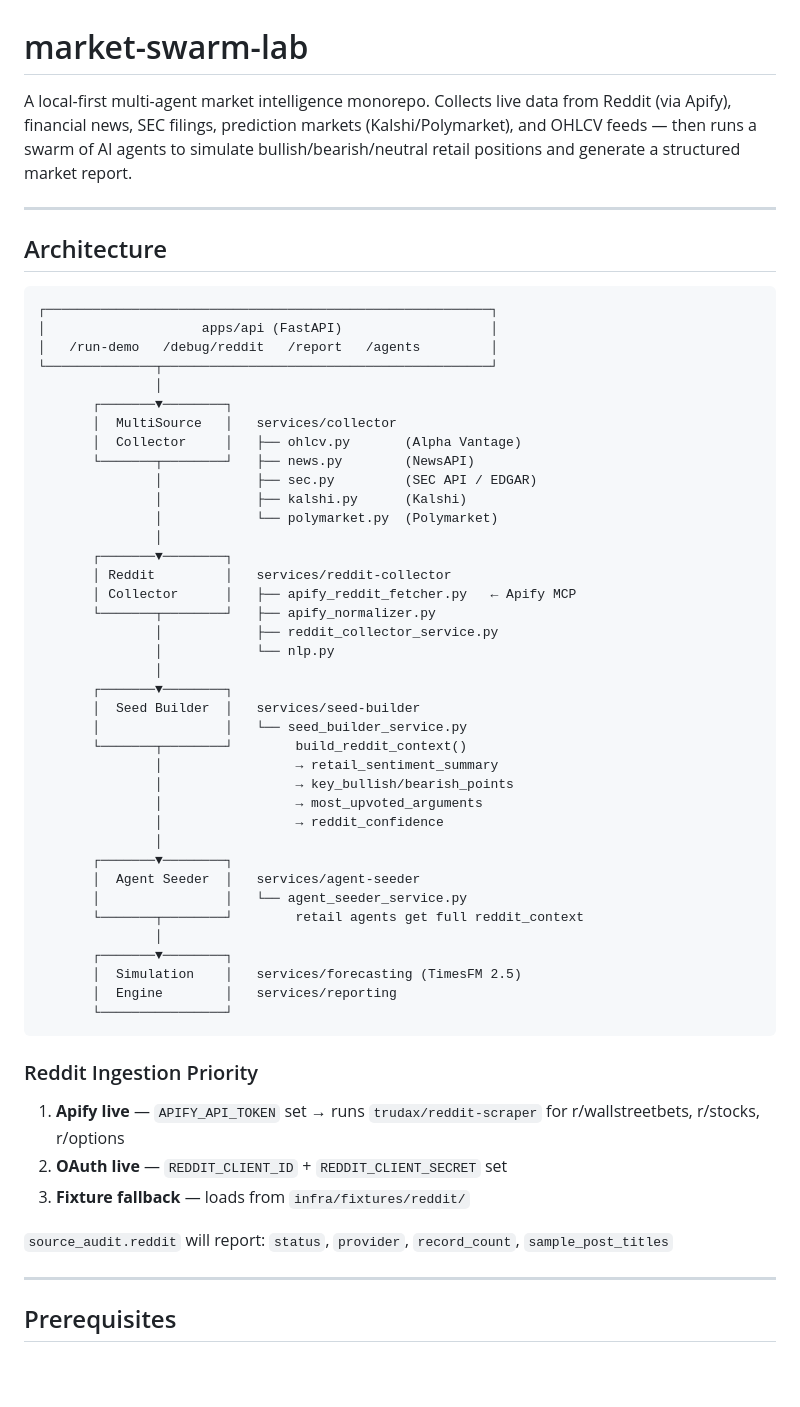
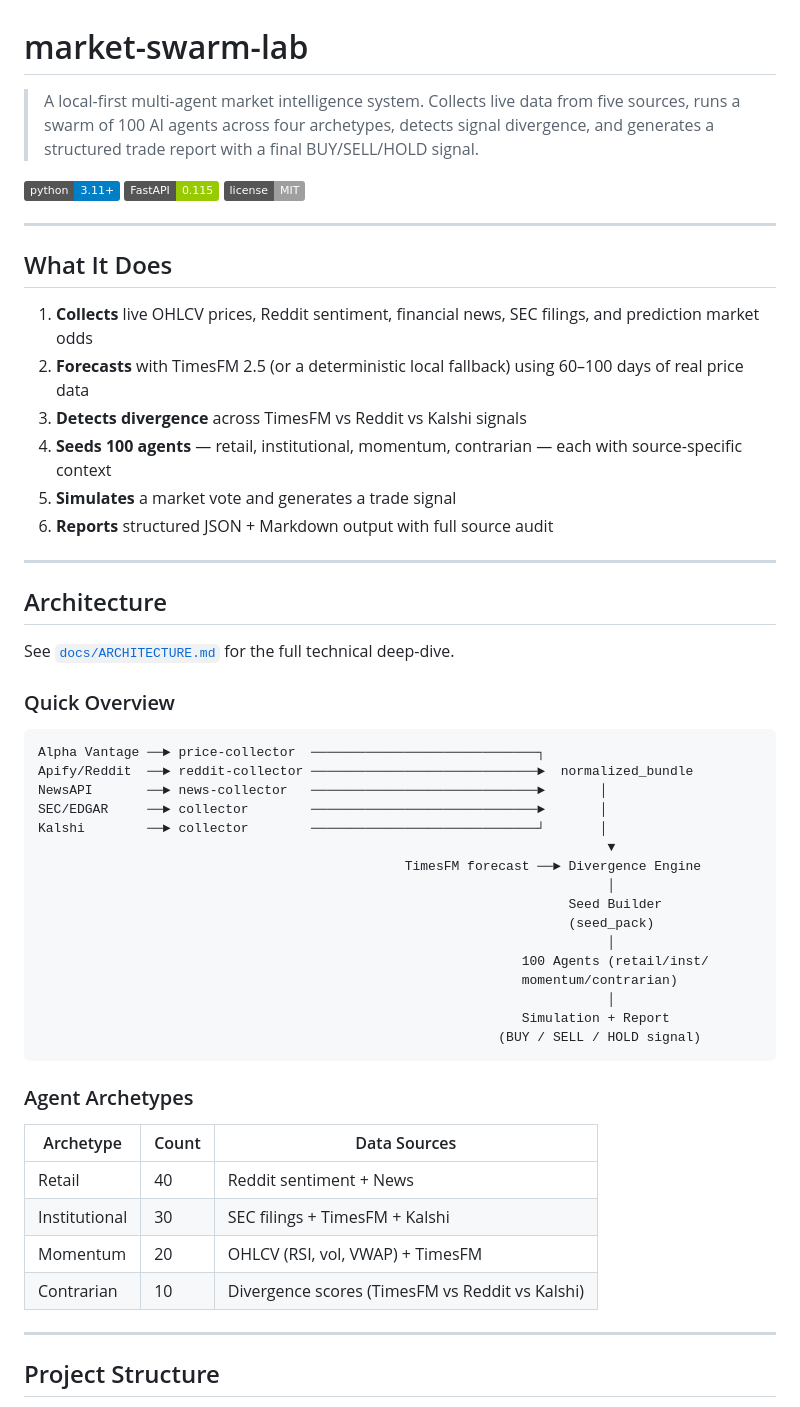
Before and after one commit to lakshmanb4u/TradingBotMiroFish, a Markdown page: market-swarm-lab/README.md, the part around one of its changes. Drawn GitHub-style; badges without logos; blank space fills up the shorter version.

````diff
--- a/market-swarm-lab/README.md
+++ b/market-swarm-lab/README.md
@@ -1,61 +1,59 @@
 # market-swarm-lab
 
-A local-first multi-agent market intelligence monorepo. Collects live data from Reddit (via Apify), financial news, SEC filings, prediction markets (Kalshi/Polymarket), and OHLCV feeds — then runs a swarm of AI agents to simulate bullish/bearish/neutral retail positions and generate a structured market report.
+> A local-first multi-agent market intelligence system. Collects live data from five sources, runs a swarm of 100 AI agents across four archetypes, detects signal divergence, and generates a structured trade report with a final BUY/SELL/HOLD signal.
+
+[![Python](https://img.shields.io/badge/python-3.11%2B-blue)](https://python.org)
+[![FastAPI](https://img.shields.io/badge/FastAPI-0.115-green)](https://fastapi.tiangolo.com)
+[![License](https://img.shields.io/badge/license-MIT-lightgrey)](LICENSE)
+
+---
+
+## What It Does
+
+1. **Collects** live OHLCV prices, Reddit sentiment, financial news, SEC filings, and prediction market odds
+2. **Forecasts** with TimesFM 2.5 (or a deterministic local fallback) using 60–100 days of real price data
+3. **Detects divergence** across TimesFM vs Reddit vs Kalshi signals
+4. **Seeds 100 agents** — retail, institutional, momentum, contrarian — each with source-specific context
+5. **Simulates** a market vote and generates a trade signal
+6. **Reports** structured JSON + Markdown output with full source audit
 
 ---
 
 ## Architecture
 
+See [`docs/ARCHITECTURE.md`](docs/ARCHITECTURE.md) for the full technical deep-dive.
+
+### Quick Overview
+
 ```
-┌─────────────────────────────────────────────────────────┐
-│                    apps/api (FastAPI)                   │
-│   /run-demo   /debug/reddit   /report   /agents         │
-└──────────────┬──────────────────────────────────────────┘
-               │
-       ┌───────▼────────┐
-       │  MultiSource   │   services/collector
-       │  Collector     │   ├── ohlcv.py       (Alpha Vantage)
-       └───────┬────────┘   ├── news.py        (NewsAPI)
-               │            ├── sec.py         (SEC API / EDGAR)
-               │            ├── kalshi.py      (Kalshi)
-               │            └── polymarket.py  (Polymarket)
-               │
-       ┌───────▼────────┐
-       │ Reddit         │   services/reddit-collector
-       │ Collector      │   ├── apify_reddit_fetcher.py   ← Apify MCP
-       └───────┬────────┘   ├── apify_normalizer.py
-               │            ├── reddit_collector_service.py
-               │            └── nlp.py
-               │
-       ┌───────▼────────┐
-       │  Seed Builder  │   services/seed-builder
-       │                │   └── seed_builder_service.py
-       └───────┬────────┘        build_reddit_context()
-               │                 → retail_sentiment_summary
-               │                 → key_bullish/bearish_points
-               │                 → most_upvoted_arguments
-               │                 → reddit_confidence
-               │
-       ┌───────▼────────┐
-       │  Agent Seeder  │   services/agent-seeder
-       │                │   └── agent_seeder_service.py
-       └───────┬────────┘        retail agents get full reddit_context
-               │
-       ┌───────▼────────┐
-       │  Simulation    │   services/forecasting (TimesFM 2.5)
-       │  Engine        │   services/reporting
-       └────────────────┘
+Alpha Vantage ──► price-collector  ─────────────────────────────┐
+Apify/Reddit  ──► reddit-collector ─────────────────────────────►  normalized_bundle
+NewsAPI       ──► news-collector   ─────────────────────────────►       │
+SEC/EDGAR     ──► collector        ─────────────────────────────►       │
+Kalshi        ──► collector        ─────────────────────────────┘       │
+                                                                         ▼
+                                               TimesFM forecast ──► Divergence Engine
+                                                                         │
+                                                                    Seed Builder
+                                                                    (seed_pack)
+                                                                         │
+                                                              100 Agents (retail/inst/
+                                                              momentum/contrarian)
+                                                                         │
+                                                              Simulation + Report
+                                                           (BUY / SELL / HOLD signal)
 ```
 
-### Reddit Ingestion Priority
+### Agent Archetypes
 
-1. **Apify live** — `APIFY_API_TOKEN` set → runs `trudax/reddit-scraper` for r/wallstreetbets, r/stocks, r/options
-2. **OAuth live** — `REDDIT_CLIENT_ID` + `REDDIT_CLIENT_SECRET` set
-3. **Fixture fallback** — loads from `infra/fixtures/reddit/`
-
-`source_audit.reddit` will report: `status`, `provider`, `record_count`, `sample_post_titles`
+| Archetype | Count | Data Sources |
+|---|---|---|
+| Retail | 40 | Reddit sentiment + News |
+| Institutional | 30 | SEC filings + TimesFM + Kalshi |
+| Momentum | 20 | OHLCV (RSI, vol, VWAP) + TimesFM |
+| Contrarian | 10 | Divergence scores (TimesFM vs Reddit vs Kalshi) |
 
 ---
 
-## Prerequisites
+## Project Structure
 
````
Also changed, not shown: other parts of market-swarm-lab/README.md (+195 -57 lines).
